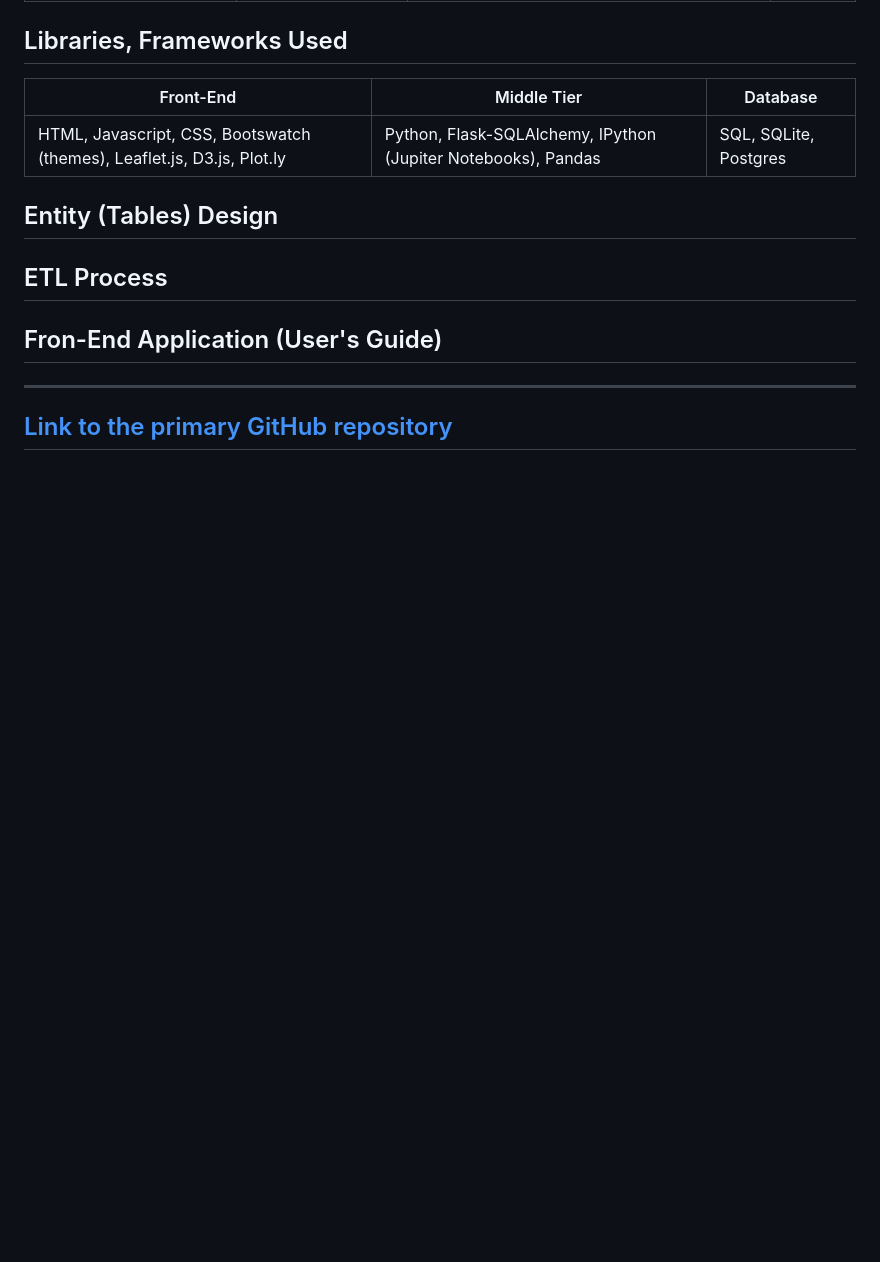
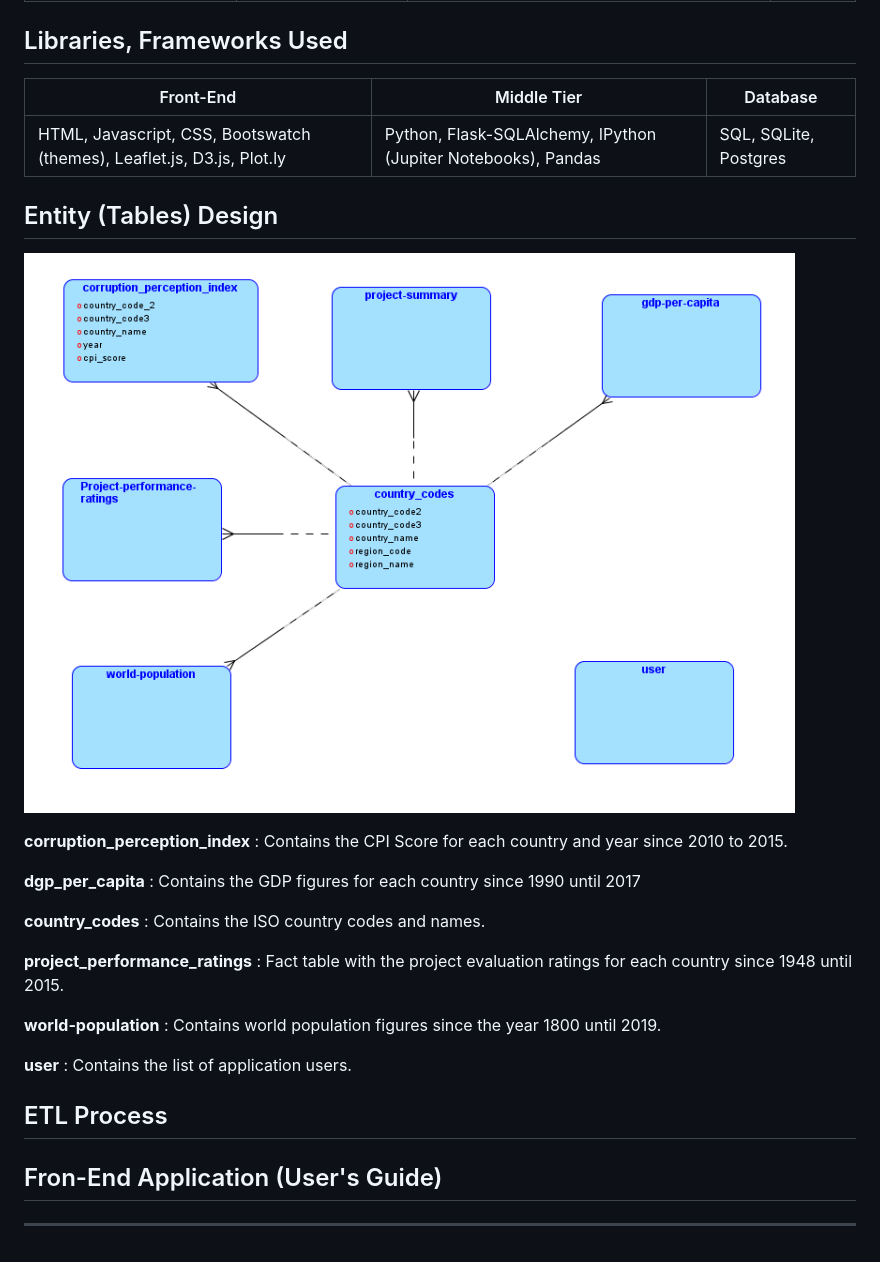
Before and after one commit to DataBootcamp-Project2-WorldBank/project2, a Markdown page: README.md, the part around the change. Rendered like a GitHub page; pictures changed too: Images/erd.PNG (added); blank space fills up the shorter version.

```diff
--- a/README.md
+++ b/README.md
@@ -41,11 +41,22 @@ The data is contained in a CSV file, at [IEG_World_Bank_Project_Performance_Rati
 
 ## Entity (Tables) Design
 
+![ERD](./Images/erd.PNG)
+
+**corruption_perception_index**  : Contains the CPI Score for each country and year since 2010 to 2015.
+
+**dgp_per_capita**  : Contains the GDP figures for each country since 1990 until 2017
+
+**country_codes**  : Contains the ISO country codes and names.
+
+**project_performance_ratings** : Fact table with the project evaluation ratings for each country since 1948 until 2015.
+
+**world-population** : Contains world population figures since the year 1800 until 2019.
+
+**user** : Contains the list of application users.
+
 ## ETL Process
 
 ## Fron-End Application (User's Guide)
 
 ---
-
-
-## [Link to the primary GitHub repository](https://github.com/DataBootcamp-Project2-WorldBank/project2)
```
